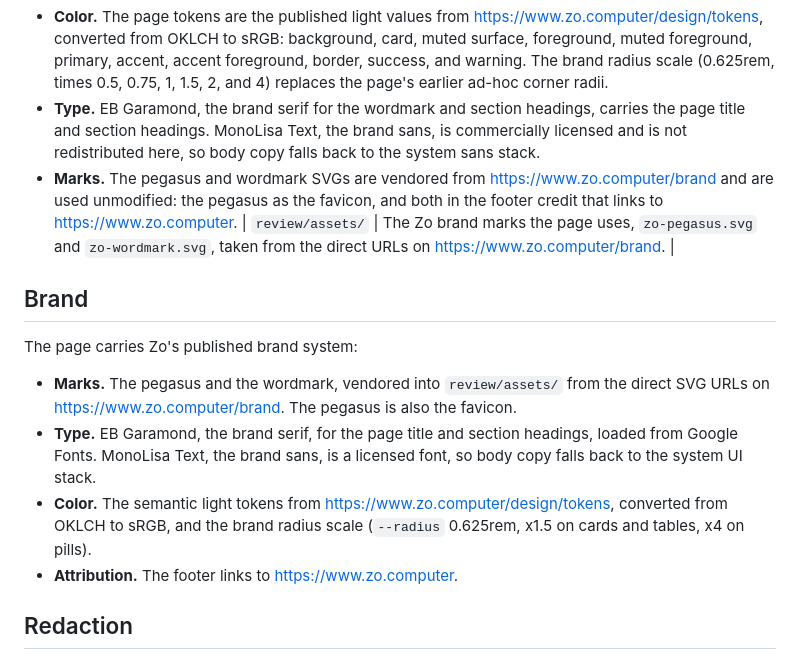
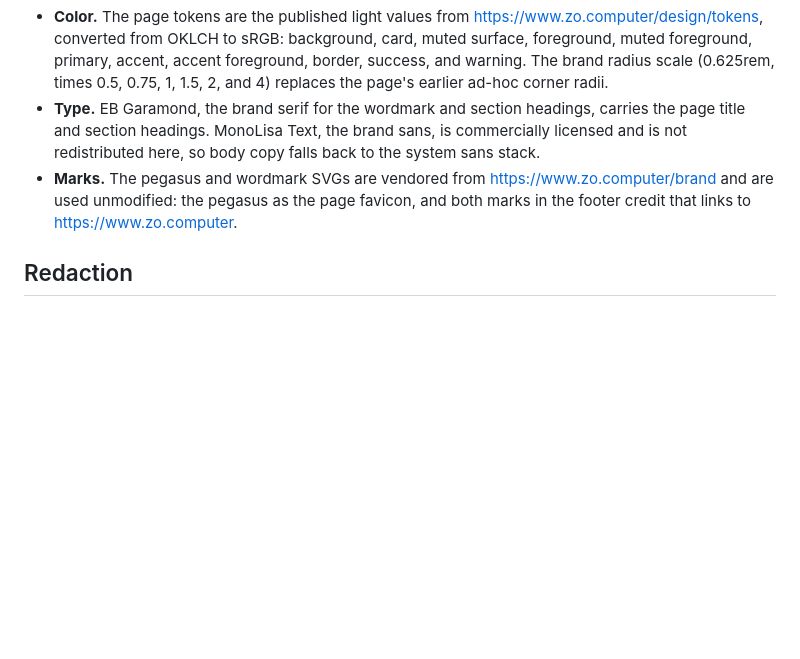
Before and after one commit to EthanThatOneKid/zocomputer-first-contract, a Markdown page: README.md, the part around the change. GitHub-like rendering; blank space fills up the shorter version.

Commit message:
Deduplicate the brand section in the README

```diff
--- a/README.md
+++ b/README.md
@@ -21,17 +21,7 @@ The page is built on the Zo brand system rather than its own visual language.
 
 - **Color.** The page tokens are the published light values from <https://www.zo.computer/design/tokens>, converted from OKLCH to sRGB: background, card, muted surface, foreground, muted foreground, primary, accent, accent foreground, border, success, and warning. The brand radius scale (0.625rem, times 0.5, 0.75, 1, 1.5, 2, and 4) replaces the page's earlier ad-hoc corner radii.
 - **Type.** EB Garamond, the brand serif for the wordmark and section headings, carries the page title and section headings. MonoLisa Text, the brand sans, is commercially licensed and is not redistributed here, so body copy falls back to the system sans stack.
-- **Marks.** The pegasus and wordmark SVGs are vendored from <https://www.zo.computer/brand> and are used unmodified: the pegasus as the favicon, and both in the footer credit that links to <https://www.zo.computer>.
-| `review/assets/` | The Zo brand marks the page uses, `zo-pegasus.svg` and `zo-wordmark.svg`, taken from the direct URLs on <https://www.zo.computer/brand>. |
-
-## Brand
-
-The page carries Zo's published brand system:
-
-- **Marks.** The pegasus and the wordmark, vendored into `review/assets/` from the direct SVG URLs on <https://www.zo.computer/brand>. The pegasus is also the favicon.
-- **Type.** EB Garamond, the brand serif, for the page title and section headings, loaded from Google Fonts. MonoLisa Text, the brand sans, is a licensed font, so body copy falls back to the system UI stack.
-- **Color.** The semantic light tokens from <https://www.zo.computer/design/tokens>, converted from OKLCH to sRGB, and the brand radius scale (`--radius` 0.625rem, x1.5 on cards and tables, x4 on pills).
-- **Attribution.** The footer links to <https://www.zo.computer>.
+- **Marks.** The pegasus and wordmark SVGs are vendored from <https://www.zo.computer/brand> and are used unmodified: the pegasus as the page favicon, and both marks in the footer credit that links to <https://www.zo.computer>.
 
 ## Redaction
 
```
